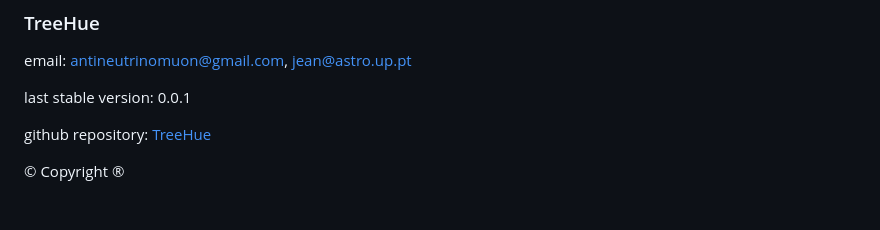
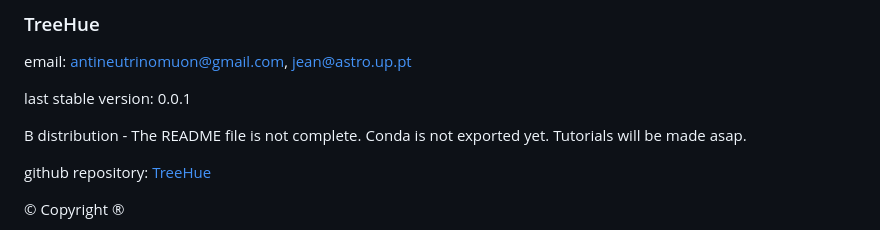
Before and after one commit to neutrinomuon/UpdateREADME, a Markdown page: README.md, the part around the change. Rendered like a GitHub page; blank space fills up the shorter version.

Commit message:
TreeHue commit beta version

```diff
--- a/README.md
+++ b/README.md
@@ -2,6 +2,8 @@
 email: [antineutrinomuon@gmail.com](mailto:antineutrinomuon@gmail.com), [jean@astro.up.pt](mailto:jean@astro.up.pt)
 
 last stable version: 0.0.1
+
+&Beta; distribution - The README file is not complete. Conda is not exported yet. Tutorials will be made asap.
 
 github repository: <a href='https://github.com/neutrinomuon/TreeHue/'>TreeHue</a>
 
```
